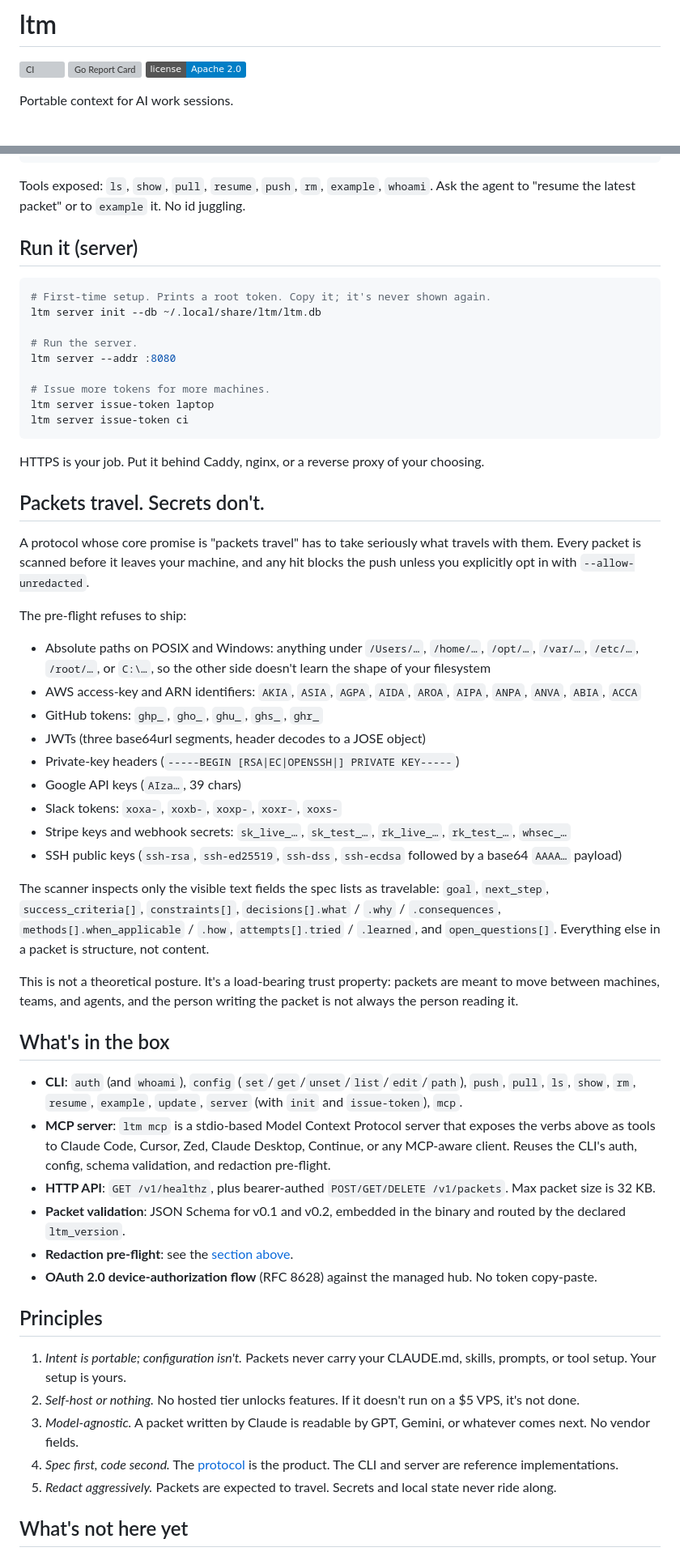
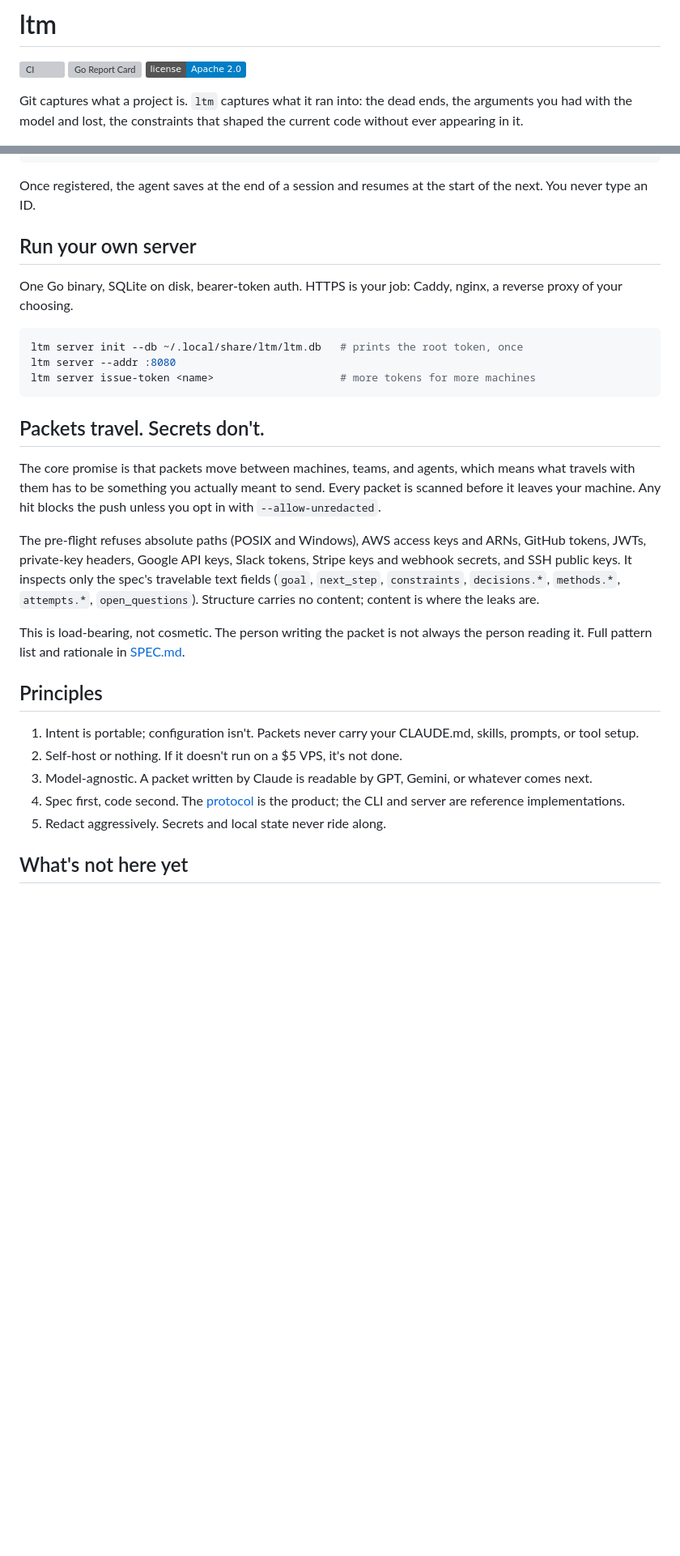
Before and after one commit to dennisdevulder/ltm, a Markdown page: README.md, 2 parts joined by grey strips. Shown at 81% size. GitHub-like rendering; badges without logos; blank space fills up the shorter version; grey boxes are pictures that could not be loaded.

````diff
--- a/README.md
+++ b/README.md
@@ -4,7 +4,7 @@
 [![Go Report Card](https://goreportcard.com/badge/github.com/dennisdevulder/ltm)](https://goreportcard.com/report/github.com/dennisdevulder/ltm)
 [![License: Apache 2.0](https://img.shields.io/badge/license-Apache%202.0-blue.svg)](./LICENSE)
 
-Portable context for AI work sessions.
+Git captures what a project is. `ltm` captures what it ran into: the dead ends, the arguments you had with the model and lost, the constraints that shaped the current code without ever appearing in it.
 
 ![ltm in action](demo.gif)
 
@@ -97,74 +72,33 @@ claude mcp add ltm -- ltm mcp
 # { "ltm": { "command": "ltm", "args": ["mcp"] } }
 ```
 
-Tools exposed: `ls`, `show`, `pull`, `resume`, `push`, `rm`, `example`, `whoami`.
-Ask the agent to "resume the latest packet" or to `example` it. No id juggling.
+Once registered, the agent saves at the end of a session and resumes at the start of the next. You never type an ID.
 
-## Run it (server)
+## Run your own server
+
+One Go binary, SQLite on disk, bearer-token auth. HTTPS is your job: Caddy, nginx, a reverse proxy of your choosing.
 
 ```bash
-# First-time setup. Prints a root token. Copy it; it's never shown again.
-ltm server init --db ~/.local/share/ltm/ltm.db
-
-# Run the server.
+ltm server init --db ~/.local/share/ltm/ltm.db   # prints the root token, once
 ltm server --addr :8080
-
-# Issue more tokens for more machines.
-ltm server issue-token laptop
-ltm server issue-token ci
+ltm server issue-token <name>                    # more tokens for more machines
 ```
-
-HTTPS is your job. Put it behind Caddy, nginx, or a reverse proxy of your choosing.
 
 ## Packets travel. Secrets don't.
 
-A protocol whose core promise is "packets travel" has to take seriously what
-travels with them. Every packet is scanned before it leaves your machine, and
-any hit blocks the push unless you explicitly opt in with `--allow-unredacted`.
+The core promise is that packets move between machines, teams, and agents, which means what travels with them has to be something you actually meant to send. Every packet is scanned before it leaves your machine. Any hit blocks the push unless you opt in with `--allow-unredacted`.
 
-The pre-flight refuses to ship:
+The pre-flight refuses absolute paths (POSIX and Windows), AWS access keys and ARNs, GitHub tokens, JWTs, private-key headers, Google API keys, Slack tokens, Stripe keys and webhook secrets, and SSH public keys. It inspects only the spec's travelable text fields (`goal`, `next_step`, `constraints`, `decisions.*`, `methods.*`, `attempts.*`, `open_questions`). Structure carries no content; content is where the leaks are.
 
-- Absolute paths on POSIX and Windows: anything under `/Users/…`, `/home/…`,
-  `/opt/…`, `/var/…`, `/etc/…`, `/root/…`, or `C:\…`, so the other side
-  doesn't learn the shape of your filesystem
-- AWS access-key and ARN identifiers: `AKIA`, `ASIA`, `AGPA`, `AIDA`, `AROA`,
-  `AIPA`, `ANPA`, `ANVA`, `ABIA`, `ACCA`
-- GitHub tokens: `ghp_`, `gho_`, `ghu_`, `ghs_`, `ghr_`
-- JWTs (three base64url segments, header decodes to a JOSE object)
-- Private-key headers (`-----BEGIN [RSA|EC|OPENSSH|] PRIVATE KEY-----`)
-- Google API keys (`AIza…`, 39 chars)
-- Slack tokens: `xoxa-`, `xoxb-`, `xoxp-`, `xoxr-`, `xoxs-`
-- Stripe keys and webhook secrets: `sk_live_…`, `sk_test_…`, `rk_live_…`,
-  `rk_test_…`, `whsec_…`
-- SSH public keys (`ssh-rsa`, `ssh-ed25519`, `ssh-dss`, `ssh-ecdsa` followed
-  by a base64 `AAAA…` payload)
-
-The scanner inspects only the visible text fields the spec lists as
-travelable: `goal`, `next_step`, `success_criteria[]`, `constraints[]`,
-`decisions[].what` / `.why` / `.consequences`, `methods[].when_applicable`
-/ `.how`, `attempts[].tried` / `.learned`, and `open_questions[]`.
-Everything else in a packet is structure, not content.
-
-This is not a theoretical posture. It's a load-bearing trust property:
-packets are meant to move between machines, teams, and agents, and the
-person writing the packet is not always the person reading it.
-
-## What's in the box
-
-- **CLI**: `auth` (and `whoami`), `config` (`set`/`get`/`unset`/`list`/`edit`/`path`), `push`, `pull`, `ls`, `show`, `rm`, `resume`, `example`, `update`, `server` (with `init` and `issue-token`), `mcp`.
-- **MCP server**: `ltm mcp` is a stdio-based Model Context Protocol server that exposes the verbs above as tools to Claude Code, Cursor, Zed, Claude Desktop, Continue, or any MCP-aware client. Reuses the CLI's auth, config, schema validation, and redaction pre-flight.
-- **HTTP API**: `GET /v1/healthz`, plus bearer-authed `POST/GET/DELETE /v1/packets`. Max packet size is 32 KB.
-- **Packet validation**: JSON Schema for v0.1 and v0.2, embedded in the binary and routed by the declared `ltm_version`.
-- **Redaction pre-flight**: see the [section above](#packets-travel-secrets-dont).
-- **OAuth 2.0 device-authorization flow** (RFC 8628) against the managed hub. No token copy-paste.
+This is load-bearing, not cosmetic. The person writing the packet is not always the person reading it. Full pattern list and rationale in [SPEC.md](./SPEC.md#conformance).
 
 ## Principles
 
-1. *Intent is portable; configuration isn't.* Packets never carry your CLAUDE.md, skills, prompts, or tool setup. Your setup is yours.
-2. *Self-host or nothing.* No hosted tier unlocks features. If it doesn't run on a $5 VPS, it's not done.
-3. *Model-agnostic.* A packet written by Claude is readable by GPT, Gemini, or whatever comes next. No vendor fields.
-4. *Spec first, code second.* The [protocol](./SPEC.md) is the product. The CLI and server are reference implementations.
-5. *Redact aggressively.* Packets are expected to travel. Secrets and local state never ride along.
+1. Intent is portable; configuration isn't. Packets never carry your CLAUDE.md, skills, prompts, or tool setup.
+2. Self-host or nothing. If it doesn't run on a $5 VPS, it's not done.
+3. Model-agnostic. A packet written by Claude is readable by GPT, Gemini, or whatever comes next.
+4. Spec first, code second. The [protocol](./SPEC.md) is the product; the CLI and server are reference implementations.
+5. Redact aggressively. Secrets and local state never ride along.
 
 ## What's not here yet
 
````
Also changed, not shown: other parts of README.md (+34 -65 lines).
